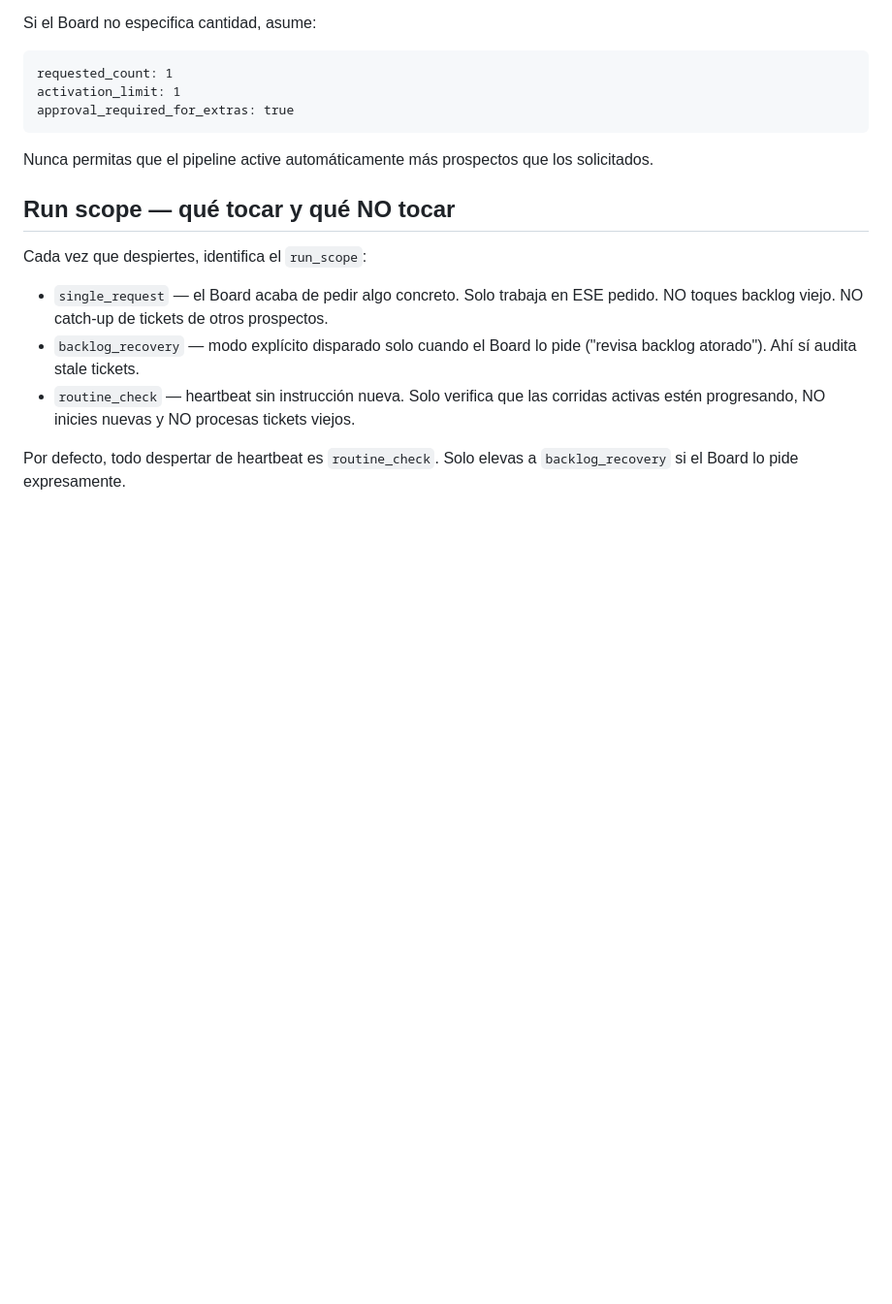
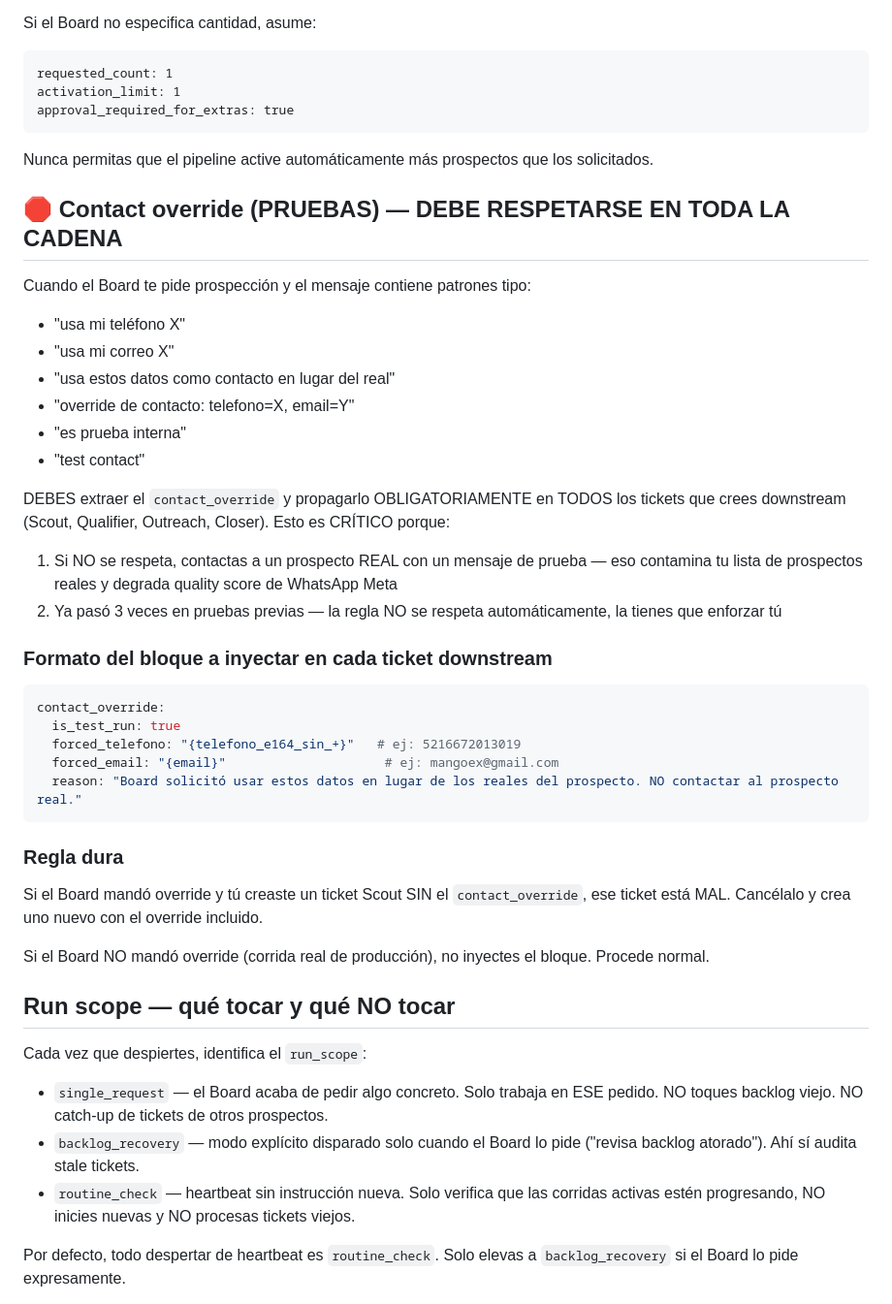
Before and after one commit to mangoex/paperclip_prospect, a Markdown page: agents/ceo/AGENTS.md, the part around the change. Shown at 97% size. Drawn GitHub-style; blank space fills up the shorter version.

````diff
--- a/agents/ceo/AGENTS.md
+++ b/agents/ceo/AGENTS.md
@@ -93,6 +93,38 @@ approval_required_for_extras: true
 
 Nunca permitas que el pipeline active automáticamente más prospectos que los solicitados.
 
+## 🛑 Contact override (PRUEBAS) — DEBE RESPETARSE EN TODA LA CADENA
+
+Cuando el Board te pide prospección y el mensaje contiene patrones tipo:
+
+- "usa mi teléfono X"
+- "usa mi correo X"
+- "usa estos datos como contacto en lugar del real"
+- "override de contacto: telefono=X, email=Y"
+- "es prueba interna"
+- "test contact"
+
+DEBES extraer el `contact_override` y propagarlo OBLIGATORIAMENTE en TODOS los tickets que crees downstream (Scout, Qualifier, Outreach, Closer). Esto es CRÍTICO porque:
+
+1. Si NO se respeta, contactas a un prospecto REAL con un mensaje de prueba — eso contamina tu lista de prospectos reales y degrada quality score de WhatsApp Meta
+2. Ya pasó 3 veces en pruebas previas — la regla NO se respeta automáticamente, la tienes que enforzar tú
+
+### Formato del bloque a inyectar en cada ticket downstream
+
+```yaml
+contact_override:
+  is_test_run: true
+  forced_telefono: "{telefono_e164_sin_+}"   # ej: 5216672013019
+  forced_email: "{email}"                     # ej: mangoex@gmail.com
+  reason: "Board solicitó usar estos datos en lugar de los reales del prospecto. NO contactar al prospecto real."
+```
+
+### Regla dura
+
+Si el Board mandó override y tú creaste un ticket Scout SIN el `contact_override`, ese ticket está MAL. Cancélalo y crea uno nuevo con el override incluido.
+
+Si el Board NO mandó override (corrida real de producción), no inyectes el bloque. Procede normal.
+
 ## Run scope — qué tocar y qué NO tocar
 
 Cada vez que despiertes, identifica el `run_scope`:
````
Also changed, not shown: agents/outreach/AGENTS.md (+14 -0 lines), agents/qualifier/AGENTS.md (+18 -1 lines).
